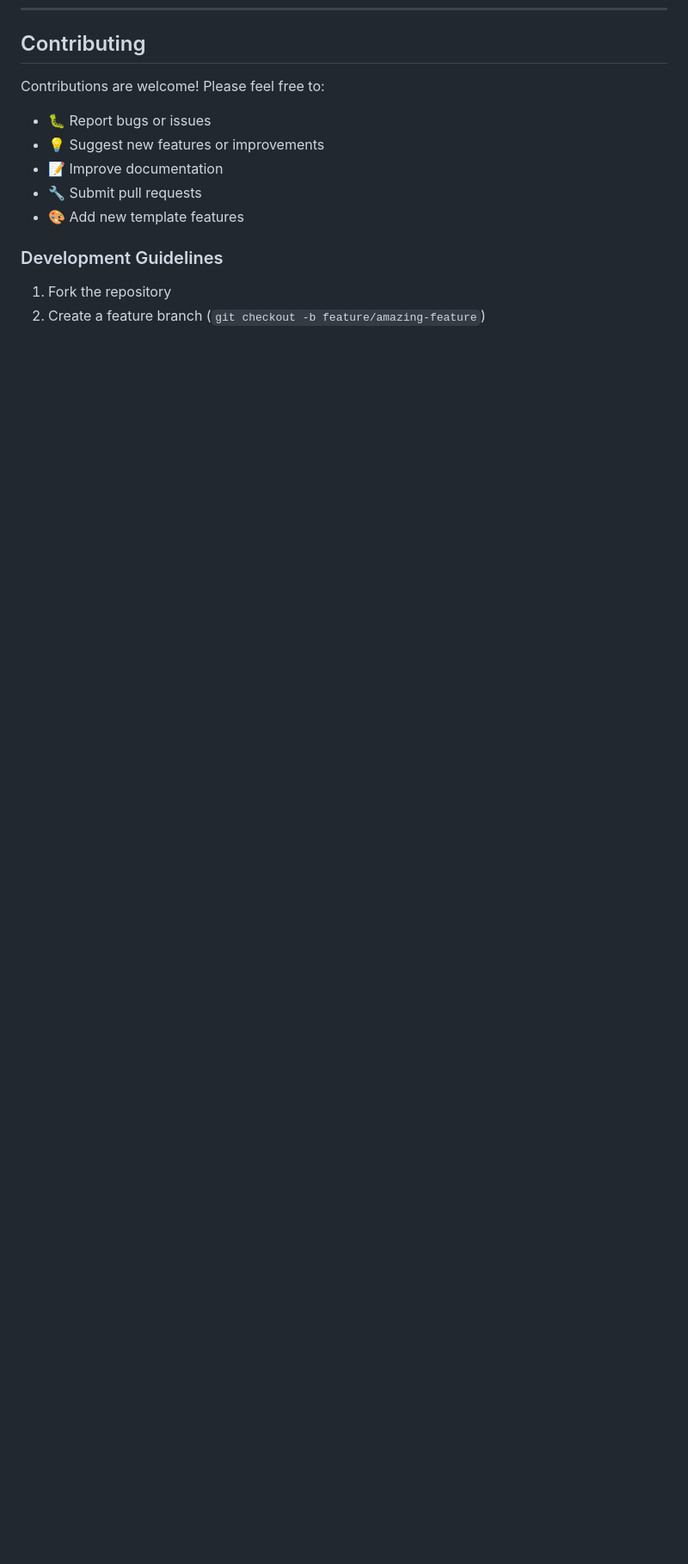
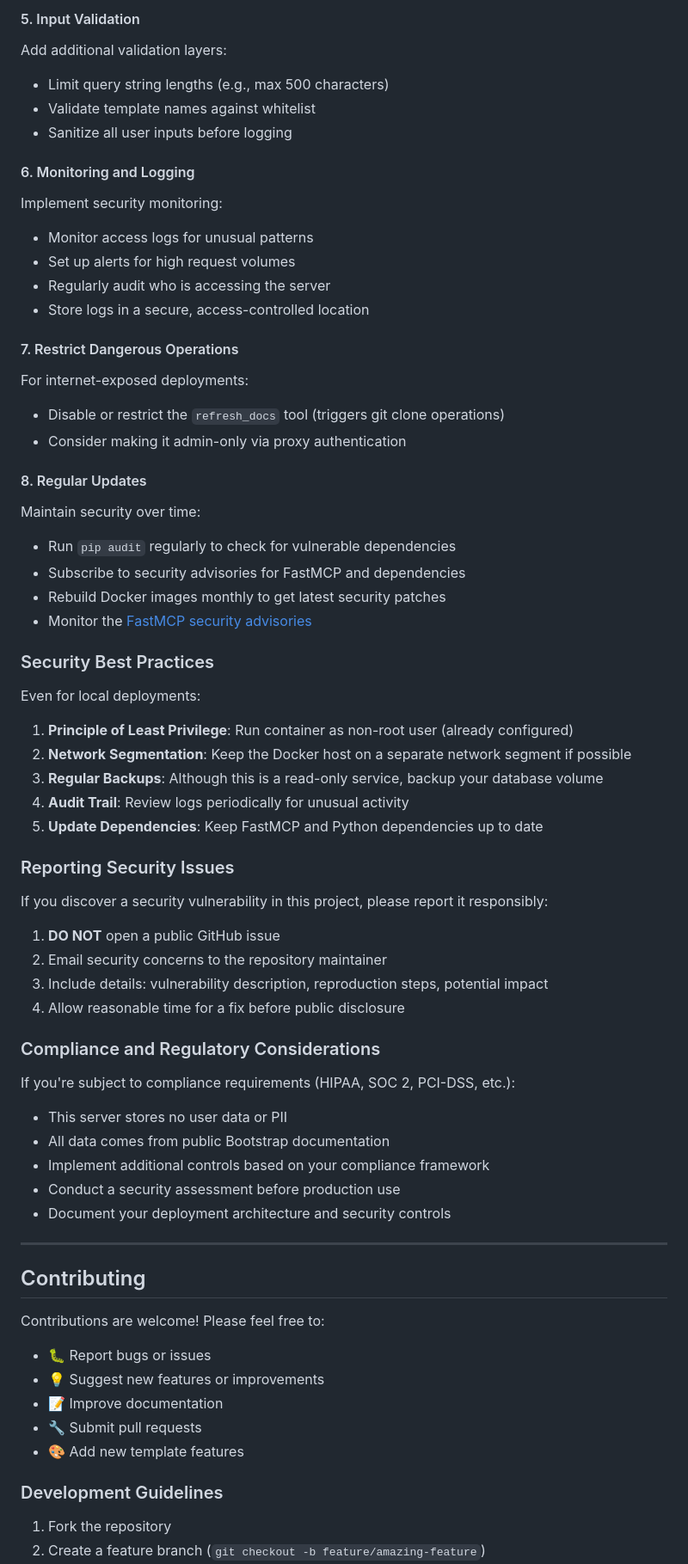
Before and after one commit to dougjaworski/bootstrap-mcp, a Markdown page: README.md, the part around one of its changes. Shown at 86% size. Drawn GitHub-style; blank space fills up the shorter version.

```diff
--- a/README.md
+++ b/README.md
@@ -649,3 +719,63 @@ docker-compose up -d
+#### 5. Input Validation
+
+Add additional validation layers:
+- Limit query string lengths (e.g., max 500 characters)
+- Validate template names against whitelist
+- Sanitize all user inputs before logging
+
+#### 6. Monitoring and Logging
+
+Implement security monitoring:
+- Monitor access logs for unusual patterns
+- Set up alerts for high request volumes
+- Regularly audit who is accessing the server
+- Store logs in a secure, access-controlled location
+
+#### 7. Restrict Dangerous Operations
+
+For internet-exposed deployments:
+- Disable or restrict the `refresh_docs` tool (triggers git clone operations)
+- Consider making it admin-only via proxy authentication
+
+#### 8. Regular Updates
+
+Maintain security over time:
+- Run `pip audit` regularly to check for vulnerable dependencies
+- Subscribe to security advisories for FastMCP and dependencies
+- Rebuild Docker images monthly to get latest security patches
+- Monitor the [FastMCP security advisories](https://github.com/jlowin/fastmcp/security)
+
+### Security Best Practices
+
+Even for local deployments:
+
+1. **Principle of Least Privilege**: Run container as non-root user (already configured)
+2. **Network Segmentation**: Keep the Docker host on a separate network segment if possible
+3. **Regular Backups**: Although this is a read-only service, backup your database volume
+4. **Audit Trail**: Review logs periodically for unusual activity
+5. **Update Dependencies**: Keep FastMCP and Python dependencies up to date
+
+### Reporting Security Issues
+
+If you discover a security vulnerability in this project, please report it responsibly:
+
+1. **DO NOT** open a public GitHub issue
+2. Email security concerns to the repository maintainer
+3. Include details: vulnerability description, reproduction steps, potential impact
+4. Allow reasonable time for a fix before public disclosure
+
+### Compliance and Regulatory Considerations
+
+If you're subject to compliance requirements (HIPAA, SOC 2, PCI-DSS, etc.):
+
+- This server stores no user data or PII
+- All data comes from public Bootstrap documentation
+- Implement additional controls based on your compliance framework
+- Conduct a security assessment before production use
+- Document your deployment architecture and security controls
+
+---
+
 ## Contributing
 
 Contributions are welcome! Please feel free to:
```
Also changed, not shown: other parts of README.md (+70 -0 lines).
